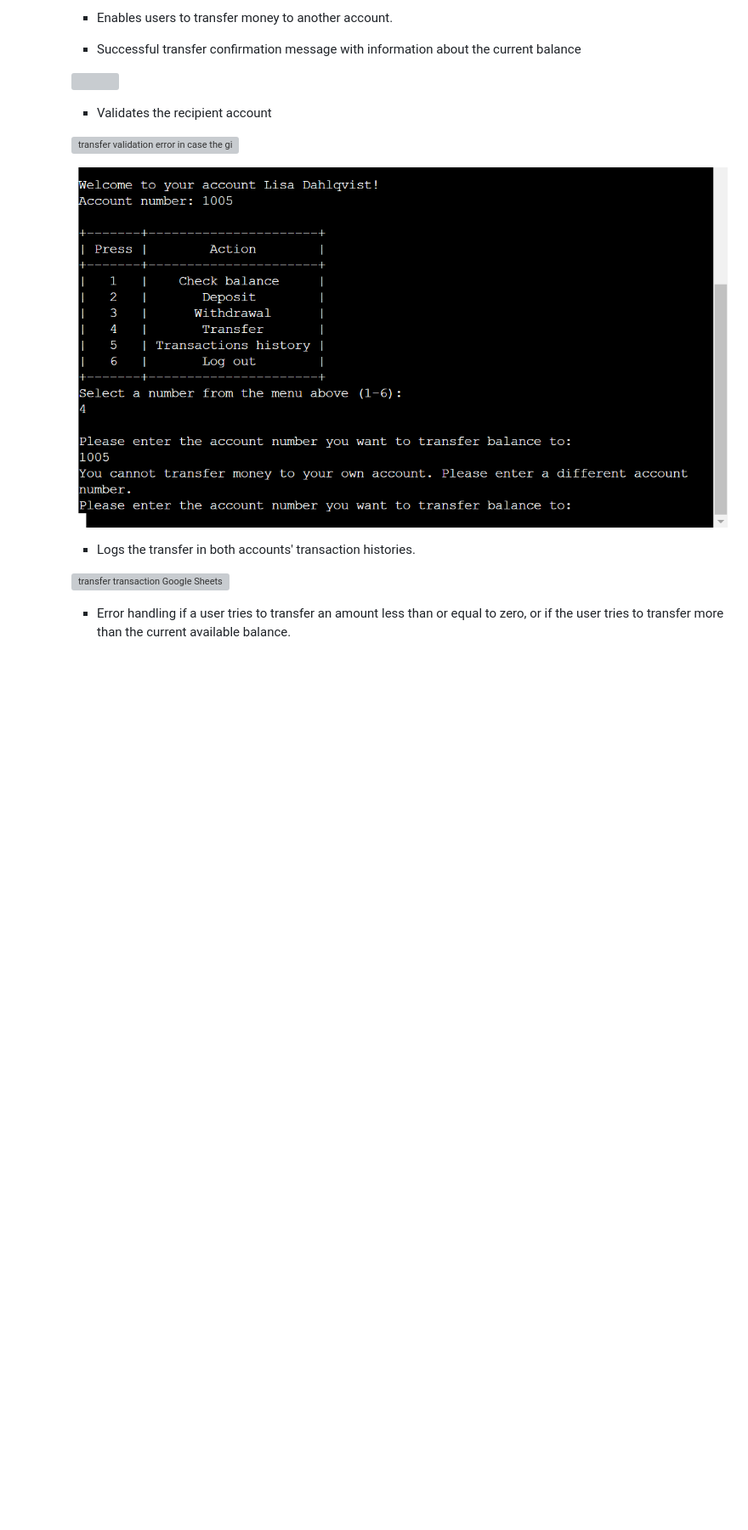
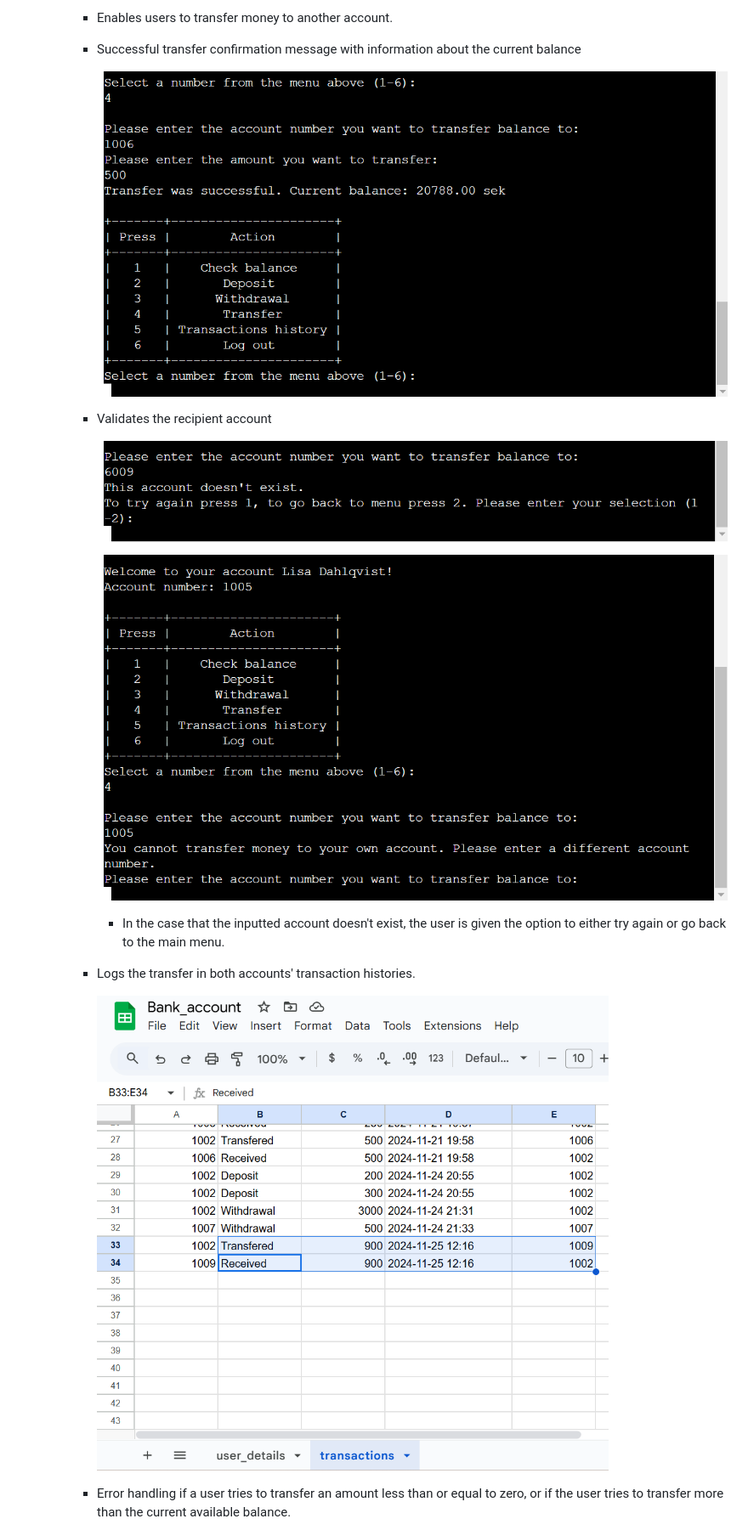
Before and after one commit to Fariba-Kamani/online-bank-account-system, a Markdown page: README.md, the part around the change printed below. Shown: that part at 85% size. Rendered like a GitHub page; pictures changed too: assets/images/successful-transfer.png (added), assets/images/transfer-transaction-google-sheets.png (added), assets/images/transfer-validation-error-account-doesnt-exist.png (added); blank space fills up the shorter version; grey boxes are pictures that could not be loaded.

```diff
--- a/README.md
+++ b/README.md
@@ -237,17 +237,19 @@ Python
 
     * Successful transfer confirmation message with information about the current balance
 
-    ![]()
+      ![successful transfer confirmation](assets/images/successful-transfer.png)
 
     * Validates the recipient account
 
-    ![transfer validation error in case the given account doesn't axist]()
+      ![transfer validation error in case the given account doesn't axist](assets/images/transfer-validation-error-account-doesnt-exist.png)
 
-    ![Transfer validation error in case the user has inputted their own account](assets/images/transfer-validation-error-to-their-own-account.png)
+      ![Transfer validation error in case the user has inputted their own account](assets/images/transfer-validation-error-to-their-own-account.png)
+
+        * In the case that the inputted account doesn't exist, the user is given the option to either try again or go back to the main menu.
 
     * Logs the transfer in both accounts' transaction histories.
 
-    ![transfer transaction Google Sheets]()
+      ![transfer transaction Google Sheets](assets/images/transfer-transaction-google-sheets.png)
 
     * Error handling if a user tries to transfer an amount less than or equal to zero, or if the user tries to transfer more than the current available balance.
 
```
Also changed, not shown: other parts of README.md (+2 -18 lines), TESTING.md (+15 -2 lines), assets/images/log-out.png (added), assets/images/transfer-input-error-handling.png (added).
